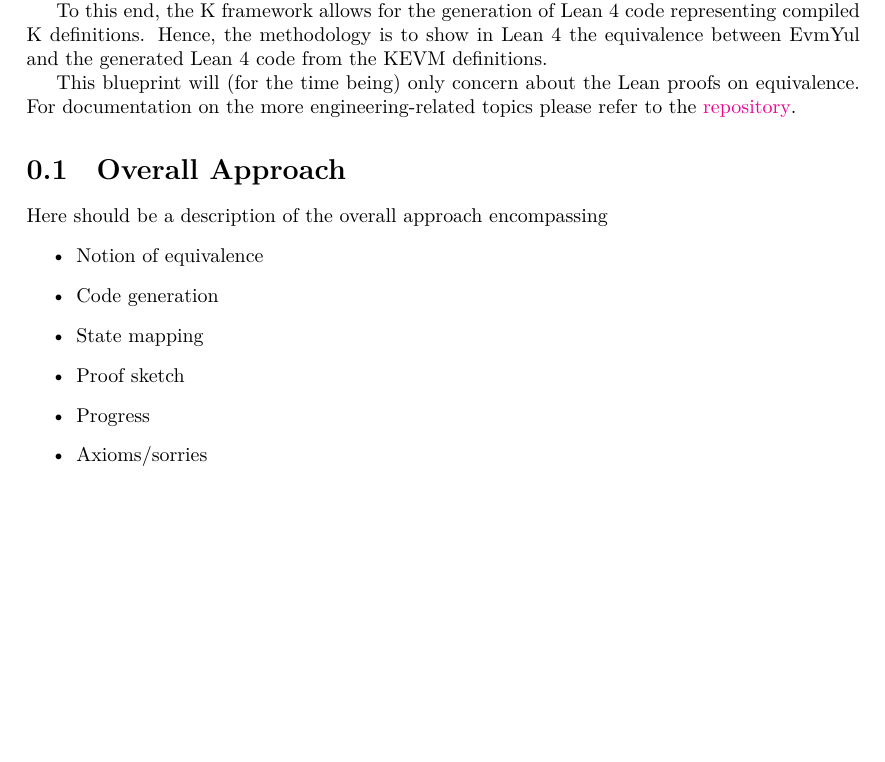
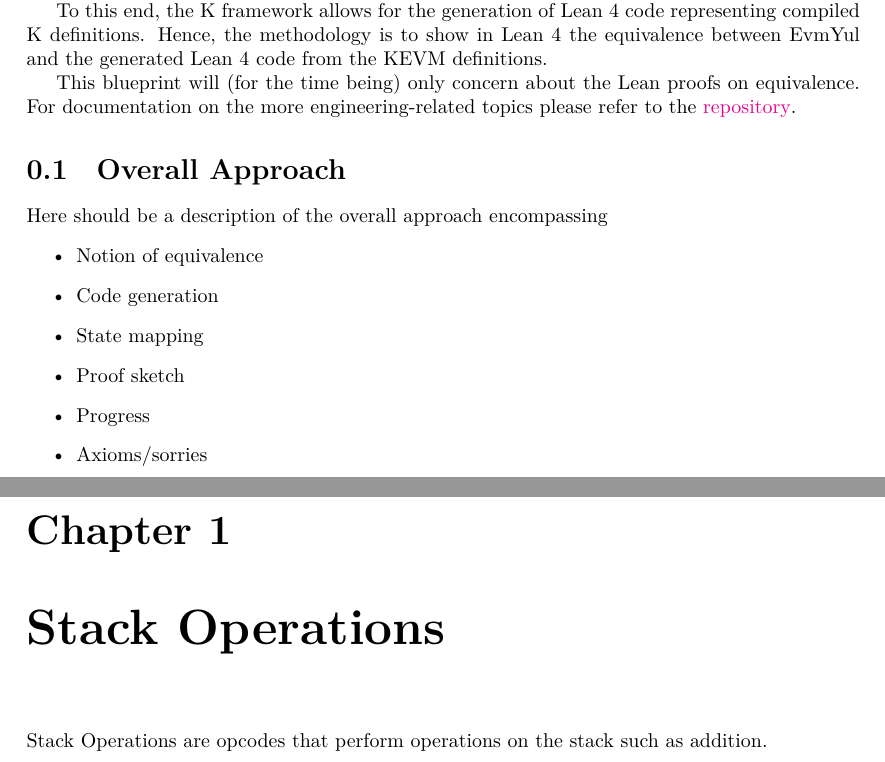
Before and after one commit to runtimeverification/evm-equivalence, a LaTeX document (blueprint/src/print.tex, which reads blueprint/src/chapter/stack-ops.tex): part of page 2 of 2 before the commit and two parts of pages 2 and 3 of 3 after it, the two joined at a grey line, cut so that both start at the same text, the shorter picture padded with empty space. Compiled offline with XeLaTeX.

Commit message:
`stack-ops.tex` placeholder

```diff
--- /dev/null
+++ b/blueprint/src/chapter/stack-ops.tex
@@ -0,0 +1,3 @@
+\chapter{Stack Operations}
+
+Stack Operations are opcodes that perform operations on the stack such as addition.
```
Also changed, not shown: blueprint/src/content.tex (+1 -0 lines).
